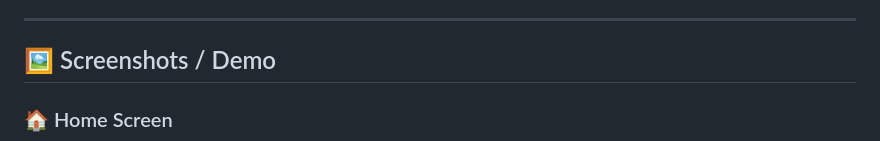
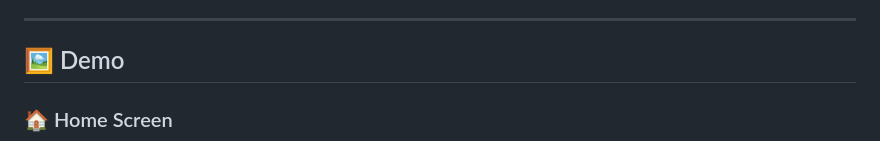
Before and after one commit to solacemind/solacemind.github.io, a Markdown page: case-studies/solacemind.md, the part around the change. Rendered like a GitHub page.

```diff
--- a/case-studies/solacemind.md
+++ b/case-studies/solacemind.md
@@ -84,7 +84,7 @@ The goal was always **comfort > complexity**.
 
 ---
 
-## 🖼 Screenshots / Demo
+## 🖼 Demo
   ### 🏠 Home Screen
 ![SolaceMind Homepage](https://github.com/solacemind/solacemind.github.io/blob/6950deb2c75e85ca3a57d7758ad9ab9ccfcab851/assets/solacemind.github.io%20-%20Charlote%20Araneta.png)
 
```
